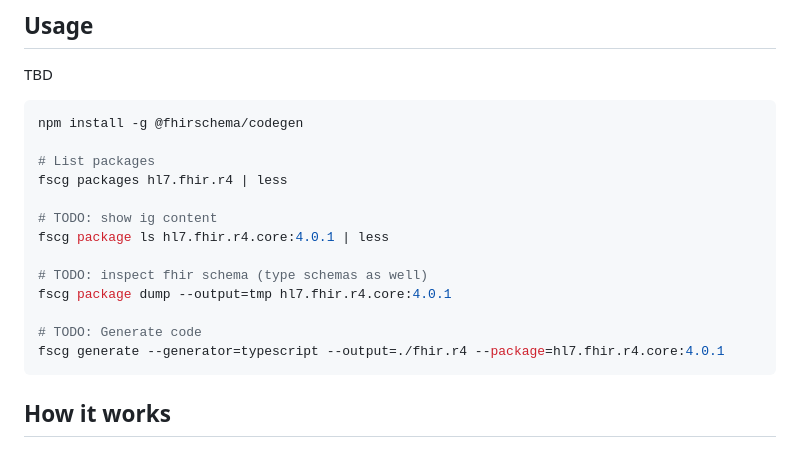
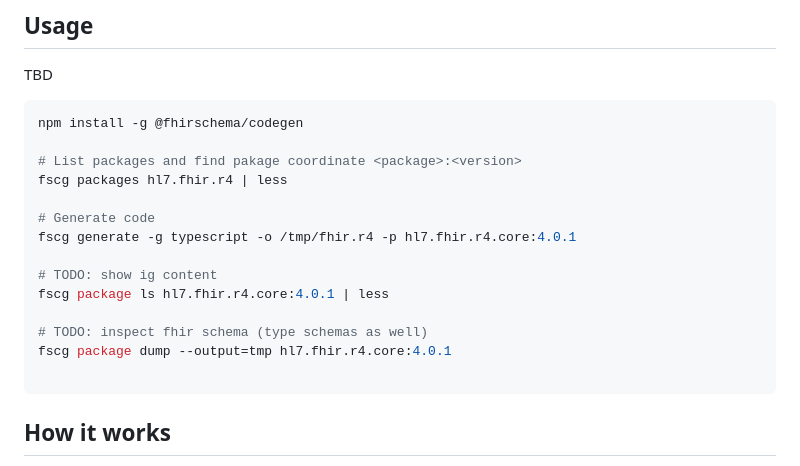
Before and after one commit to fhir-schema/fhir-schema-codegen, a Markdown page: README.md, the part around the change. Rendered like a GitHub page.

````diff
--- a/README.md
+++ b/README.md
@@ -17,8 +17,11 @@ TBD
 ```bash
 npm install -g @fhirschema/codegen
 
-# List packages
+# List packages and find pakage coordinate <package>:<version>
 fscg packages hl7.fhir.r4 | less
+
+# Generate code
+fscg generate -g typescript -o /tmp/fhir.r4 -p hl7.fhir.r4.core:4.0.1
 
 # TODO: show ig content
 fscg package ls hl7.fhir.r4.core:4.0.1 | less
@@ -26,8 +29,6 @@ fscg package ls hl7.fhir.r4.core:4.0.1 | less
 # TODO: inspect fhir schema (type schemas as well)
 fscg package dump --output=tmp hl7.fhir.r4.core:4.0.1
 
-# TODO: Generate code
-fscg generate --generator=typescript --output=./fhir.r4 --package=hl7.fhir.r4.core:4.0.1
 ```
 
 
````
